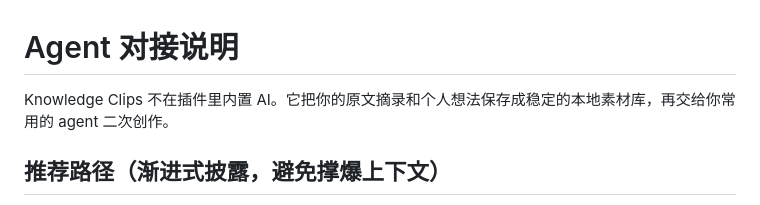
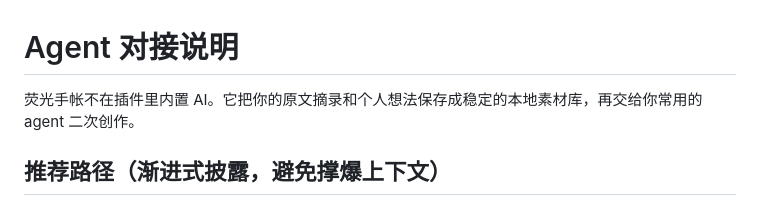
Before and after one commit to stephenfan80/knowledge-clips, a Markdown page: AGENT_CONNECT.md, the part around the change. GitHub-like rendering.

```diff
--- a/AGENT_CONNECT.md
+++ b/AGENT_CONNECT.md
@@ -1,6 +1,6 @@
 # Agent 对接说明
 
-Knowledge Clips 不在插件里内置 AI。它把你的原文摘录和个人想法保存成稳定的本地素材库，再交给你常用的 agent 二次创作。
+荧光手帐不在插件里内置 AI。它把你的原文摘录和个人想法保存成稳定的本地素材库，再交给你常用的 agent 二次创作。
 
 ## 推荐路径（渐进式披露，避免撑爆上下文）
 
```
Also changed, not shown: AGENTS.md (+3 -3 lines), README.md (+6 -4 lines), docs/images/product-popover.png (added), docs/images/product-screenshot.png (deleted), docs/images/product-sidebar.png (added), 6 other files.
